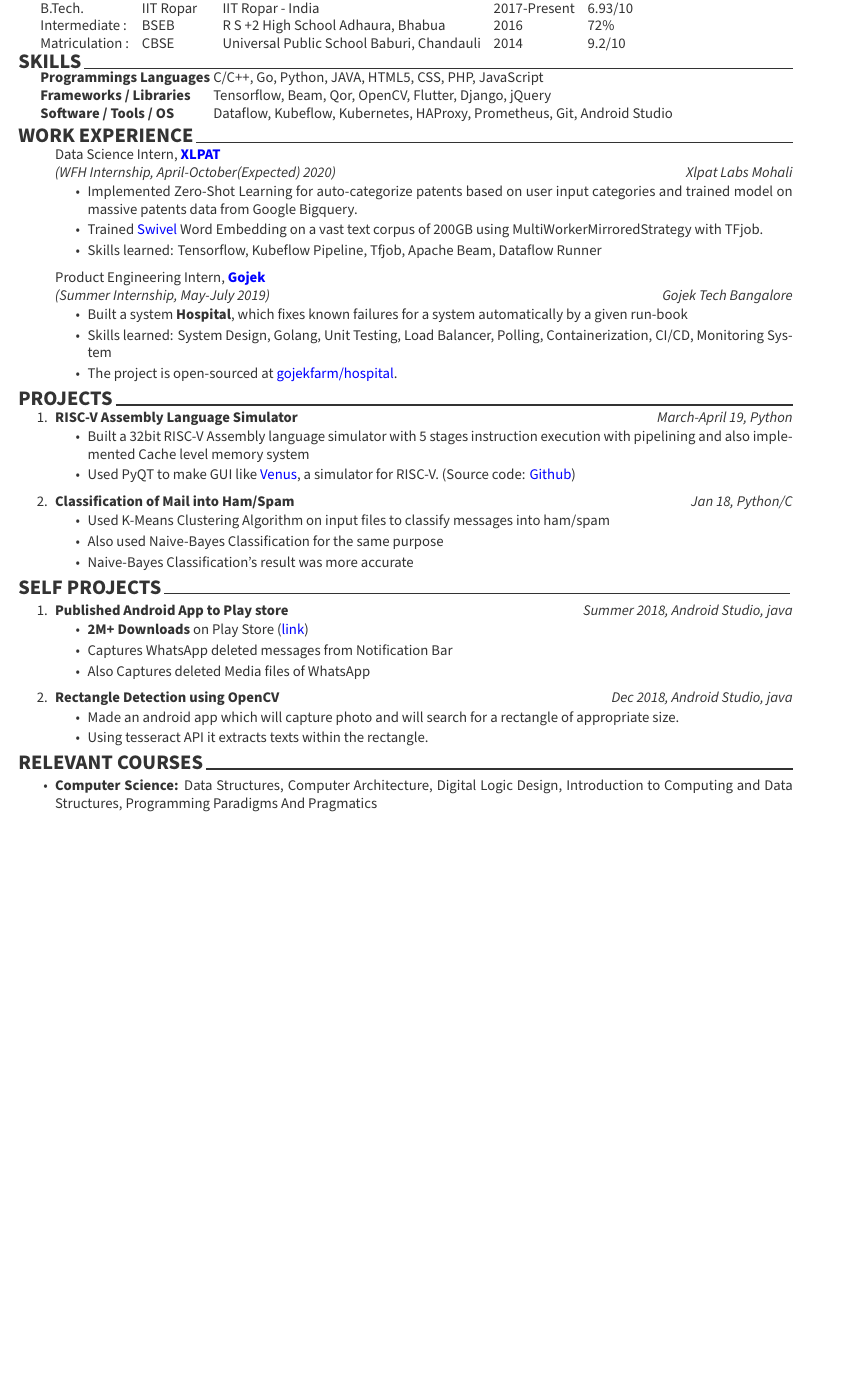
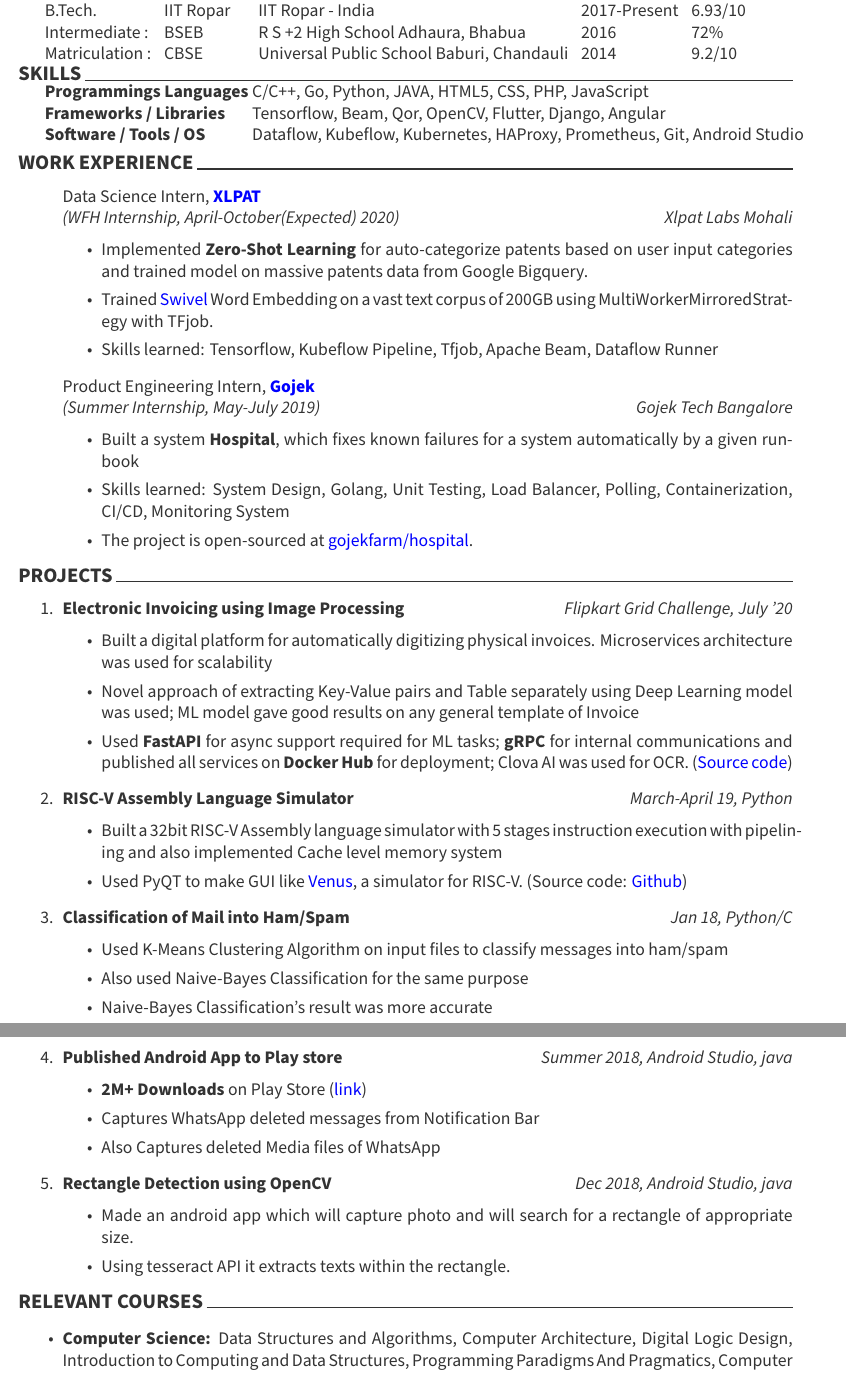
Before and after one commit to dilip640/cv, a LaTeX CV (cv.tex): part of the page before the commit and two parts of pages 1 and 2 of 2 after it, the two joined at a grey line, cut so that both start at the same text, the shorter picture padded with empty space. Compiled offline with XeLaTeX.

Commit message:
Add project and subjects.

```diff
--- a/cv.tex
+++ b/cv.tex
@@ -1,7 +1,7 @@
 %!TEX TS-program = xelatex
 %!TEX encoding = UTF-8 Unicode
 % Awesome CV LaTeX Template for CV/Resume
-\documentclass[a4paper,10pt]{awesome}
+\documentclass[a4paper,12pt]{awesome}
 
 \fontdir[fonts/]
 %-----------------------------------------------------------
@@ -43,7 +43,7 @@
 \indent
 \begin{tabular}{ l @{\hskip 0.006cm} l }
     \textbf{Programmings Languages } & C/C++, Go, Python, JAVA, HTML5, CSS, PHP, JavaScript \\
-    \textbf{Frameworks / Libraries} & Tensorflow, Beam, Qor, OpenCV, Flutter, Django, jQuery \\
+    \textbf{Frameworks / Libraries} & Tensorflow, Beam, Qor, OpenCV, Flutter, Django, Angular \\
     \textbf{Software / Tools / OS} & Dataflow, Kubeflow, Kubernetes, HAProxy, Prometheus, Git, Android Studio  \\
 \end{tabular}\\
 \linebreak
@@ -69,6 +69,17 @@
 \end{enumerate}
 \cvsection{PROJECTS}\\[\psep]
 \begin{enumerate}
+    \item \textbf{Electronic Invoicing using Image Processing}
+        \hfill \emph{Flipkart Grid Challenge, July '20}\\[-0.6cm]
+        \begin{itemize}
+            \item Built a digital platform for automatically digitizing physical invoices.
+            Microservices architecture was used for scalability
+            \item Novel approach of extracting Key-Value pairs and Table separately using
+            Deep Learning model was used; ML model gave good results on any general template of Invoice
+            \item Used \textbf{FastAPI} for async support required for ML tasks; \textbf{gRPC} for internal communications
+            and published all services on \textbf{Docker Hub} for deployment; Clova AI was used for OCR.
+            (\href{https://docs.google.com/document/d/1X1sg_pPHy_magULwscUbH0_RvUvilRWutCnh3Fi92Cc/view}{Source code})
+        \end{itemize}
     \item \textbf{RISC-V Assembly Language Simulator}
         \hfill \emph{March-April 19, Python}\\[-0.6cm]
         \begin{itemize}
@@ -84,18 +95,14 @@
             \item Also used Naive-Bayes Classification for the same purpose
             \item Naive-Bayes Classification's result was more accurate
         \end{itemize}
-\end{enumerate}
-\cvsection{SELF PROJECTS}
-\\[-0.5cm]
-\begin{enumerate}
-\item \textbf{Published Android App to Play store}
+    \item \textbf{Published Android App to Play store}
     \hfill  \emph{Summer 2018, Android Studio, java} \\[-0.6cm]
     \begin{itemize}
         \item \textbf{2M+ Downloads} on Play Store (\href{https://play.google.com/store/apps/details?id=com.extricks.whatsdeleted}{link})
         \item Captures WhatsApp deleted messages from Notification Bar
 	    \item Also Captures deleted Media files of WhatsApp
     \end{itemize}
-\item \textbf{Rectangle Detection using OpenCV}
+    \item \textbf{Rectangle Detection using OpenCV}
     \hfill  \emph{Dec 2018, Android Studio, java} \\[-0.6cm]
     \begin{itemize}
        \item Made an android app which will capture photo and will search for a rectangle of appropriate size.
@@ -104,8 +111,10 @@
 \end{enumerate}
 \cvsection{RELEVANT COURSES}\\[\lsep]
     \begin{itemize}
-        \item \textbf{Computer Science: }Data Structures, Computer Architecture, Digital Logic Design,
-            Introduction to Computing and Data Structures, Programming Paradigms And Pragmatics
+        \item \textbf{Computer Science: }Data Structures and Algorithms, Computer Architecture, Digital Logic Design,
+            Introduction to Computing and Data Structures, Programming Paradigms And Pragmatics,
+            Computer Networks, Introduction to Database System, Operating Systems, Software Engineering,
+            Theory of Computation
 	    \item \textbf{Mathematics: }Probability and Statistics, Discrete Mathematics, Calculus, Linear Algebra, Differential Equations
     \end{itemize}
 \cvsection{ACHIEVEMENTS AND RESPONSIBILITIES}\\[\lsep]
```
Also changed, not shown: cv.tex (2 more changed lines).
